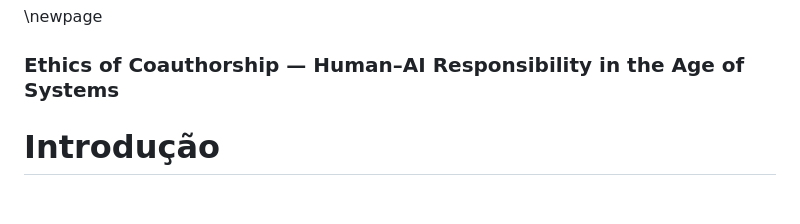
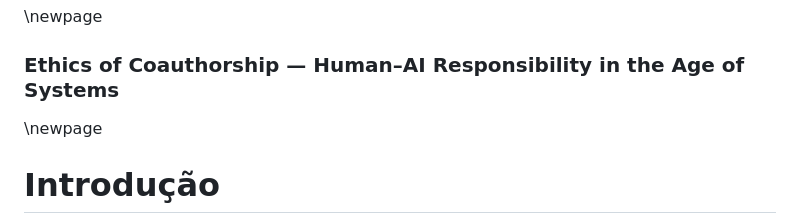
Before and after one commit to lichtara/ethics-of-coauthorship, a Markdown page: livro/ethics-of-coauthorship-human-IA.md, the part around the change. Rendered like a GitHub page; blank space fills up the shorter version.

Commit message:
Update ethics-of-coauthorship-human-IA.md
Signed-off-by: Débora Lutz <admin@deboralutz.com>

```diff
--- a/livro/ethics-of-coauthorship-human-IA.md
+++ b/livro/ethics-of-coauthorship-human-IA.md
@@ -10,6 +10,8 @@ language: "pt-BR"
 \newpage
 
 ### Ethics of Coauthorship — Human–AI Responsibility in the Age of Systems
+
+\newpage
 
 # Introdução
 
```
